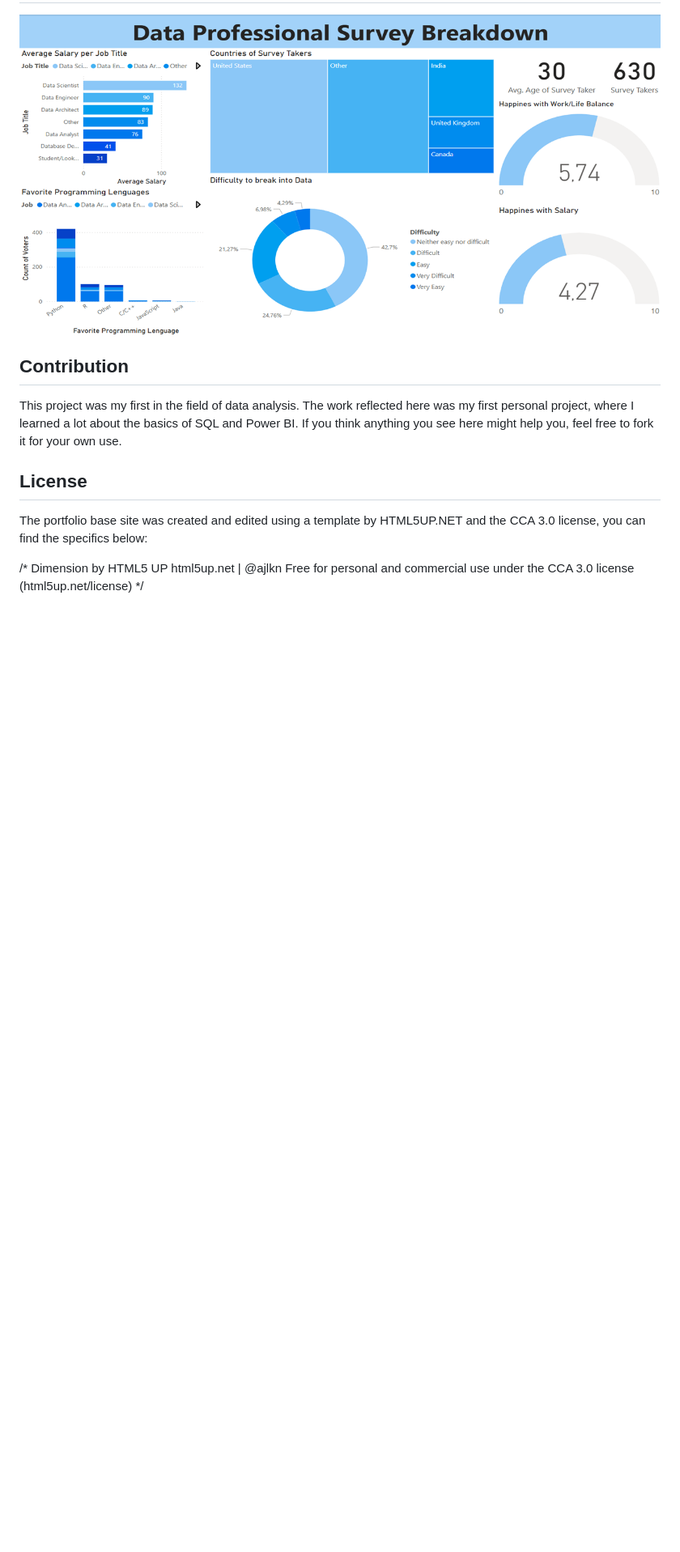
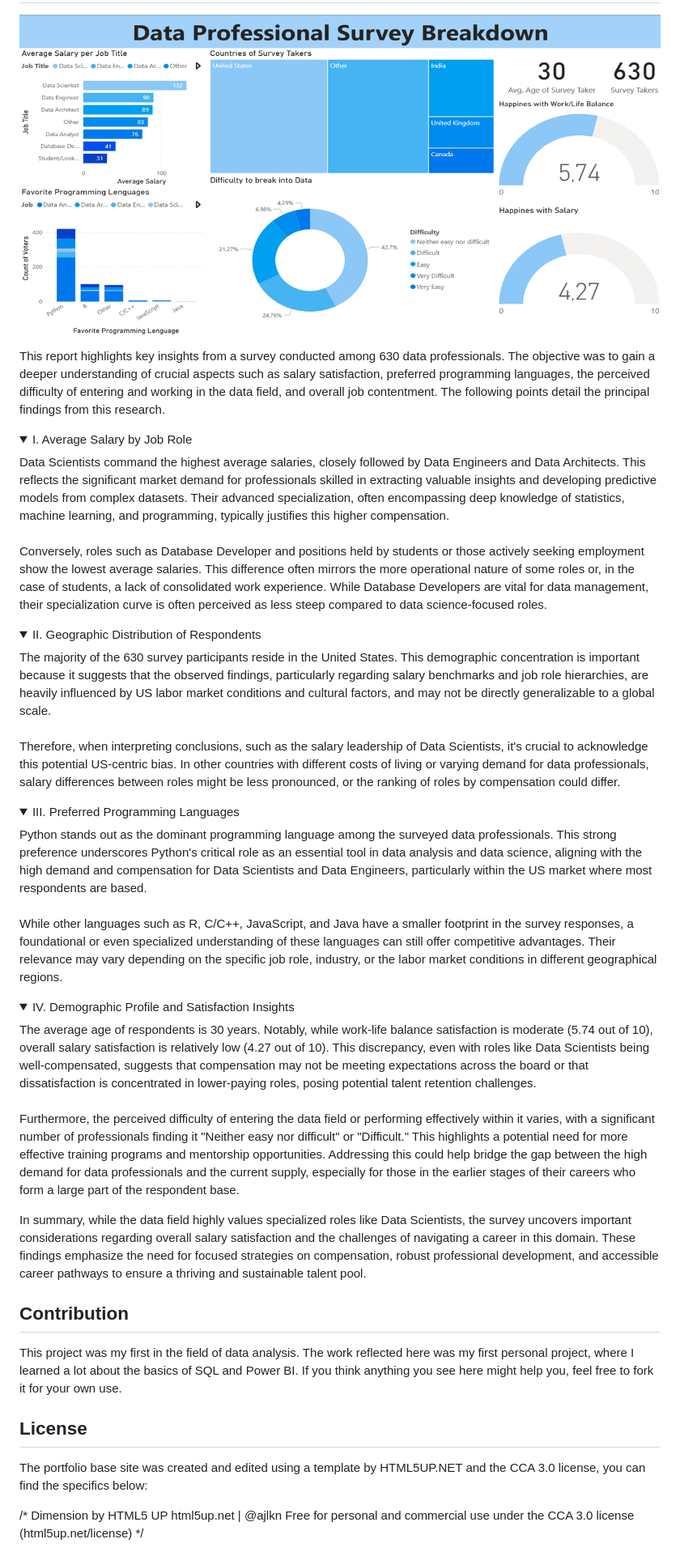
Before and after one commit to jdmavod/First-ETL-EDA-Project, a Markdown page: README.md, the part around the change. Shown at 81% size. Rendered like a GitHub page; folded sections open; blank space fills up the shorter version.

Commit message:
Update README.md
PowerBI section update

```diff
--- a/README.md
+++ b/README.md
@@ -100,6 +100,34 @@ This exploratory analysis highlighted significant trends and characteristics wit
 ## Dashboard in Power BI <a id="powerbi"></a>
 ![First-ETL-EDA-Project](https://github.com/jdmavod/First-ETL-EDA-Project/blob/main/images/bi-dashboard.png)
 
+This report highlights key insights from a survey conducted among 630 data professionals. The objective was to gain a deeper understanding of crucial aspects such as salary satisfaction, preferred programming languages, the perceived difficulty of entering and working in the data field, and overall job contentment. The following points detail the principal findings from this research.
+
+<details>
+	<summary>I. Average Salary by Job Role</summary>
+	Data Scientists command the highest average salaries, closely followed by Data Engineers and Data Architects. This reflects the significant market demand for professionals skilled in extracting valuable insights and developing predictive models from complex datasets. Their advanced specialization, often encompassing deep knowledge of statistics, machine learning, and programming, typically justifies this higher compensation.<br><br>
+	Conversely, roles such as Database Developer and positions held by students or those actively seeking employment show the lowest average salaries. This difference often mirrors the more operational nature of some roles or, in the case of students, a lack of consolidated work experience. While Database Developers are vital for data management, their specialization curve is often perceived as less steep compared to data science-focused roles.
+</details>
+<details>
+	<summary>II. Geographic Distribution of Respondents</summary>
+	The majority of the 630 survey participants reside in the United States. This demographic concentration is important because it suggests that the observed findings, particularly regarding salary benchmarks and job role hierarchies, are heavily influenced by US labor market conditions and cultural factors, and may not be directly generalizable to a global scale.<br><br>
+
+Therefore, when interpreting conclusions, such as the salary leadership of Data Scientists, it's crucial to acknowledge this potential US-centric bias. In other countries with different costs of living or varying demand for data professionals, salary differences between roles might be less pronounced, or the ranking of roles by compensation could differ.
+</details>
+<details>
+	<summary>III. Preferred Programming Languages</summary>
+	Python stands out as the dominant programming language among the surveyed data professionals. This strong preference underscores Python's critical role as an essential tool in data analysis and data science, aligning with the high demand and compensation for Data Scientists and Data Engineers, particularly within the US market where most respondents are based.<br><br>
+
+While other languages such as R, C/C++, JavaScript, and Java have a smaller footprint in the survey responses, a foundational or even specialized understanding of these languages can still offer competitive advantages. Their relevance may vary depending on the specific job role, industry, or the labor market conditions in different geographical regions.
+</details>
+<details>
+	<summary>IV. Demographic Profile and Satisfaction Insights</summary>
+	The average age of respondents is 30 years. Notably, while work-life balance satisfaction is moderate (5.74 out of 10), overall salary satisfaction is relatively low (4.27 out of 10). This discrepancy, even with roles like Data Scientists being well-compensated, suggests that compensation may not be meeting expectations across the board or that dissatisfaction is concentrated in lower-paying roles, posing potential talent retention challenges.<br><br>
+
+Furthermore, the perceived difficulty of entering the data field or performing effectively within it varies, with a significant number of professionals finding it "Neither easy nor difficult" or "Difficult." This highlights a potential need for more effective training programs and mentorship opportunities. Addressing this could help bridge the gap between the high demand for data professionals and the current supply, especially for those in the earlier stages of their careers who form a large part of the respondent base.
+</details>
+
+In summary, while the data field highly values specialized roles like Data Scientists, the survey uncovers important considerations regarding overall salary satisfaction and the challenges of navigating a career in this domain. These findings emphasize the need for focused strategies on compensation, robust professional development, and accessible career pathways to ensure a thriving and sustainable talent pool.
+
 ## Contribution <a id="contribution"></a>
 This project was my first in the field of data analysis. The work reflected here was my first personal project, where I learned a lot about the basics of SQL and Power BI. If you think anything you see here might help you, feel free to fork it for your own use.
 
```
